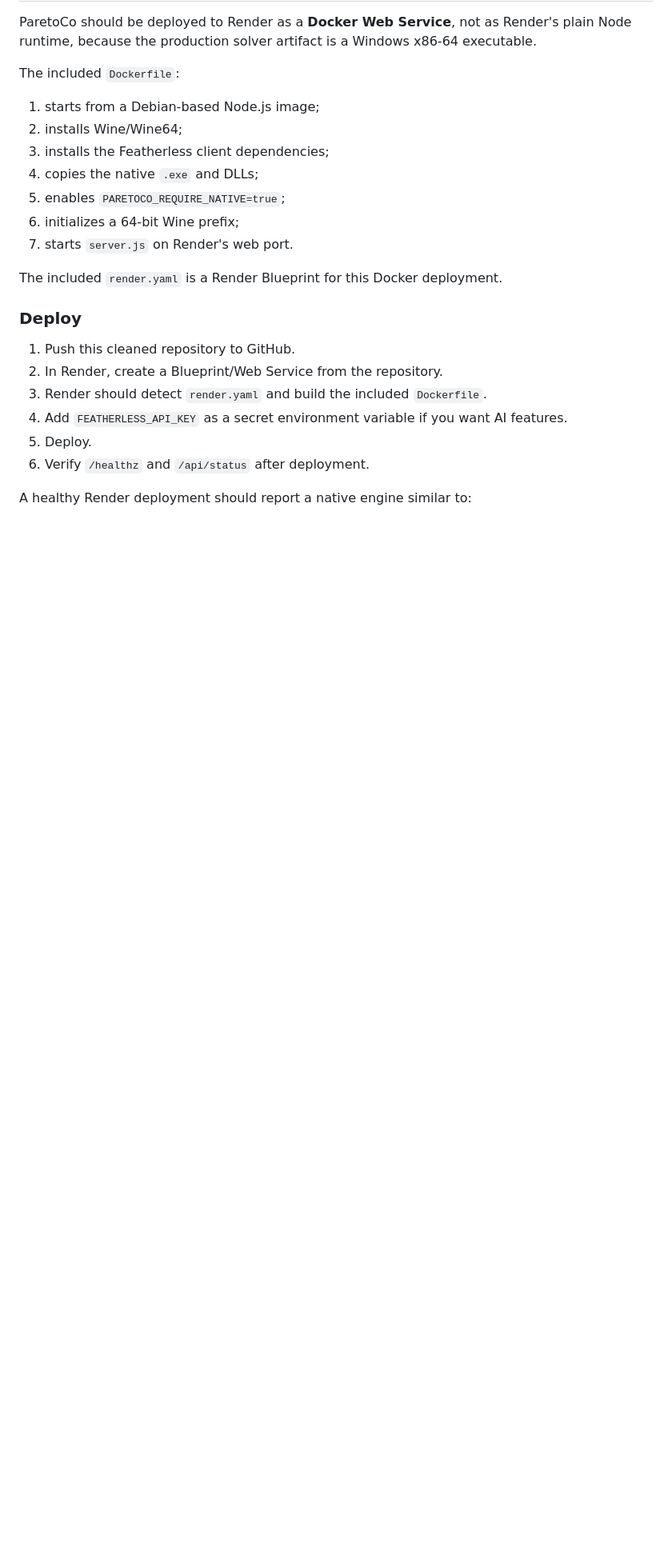
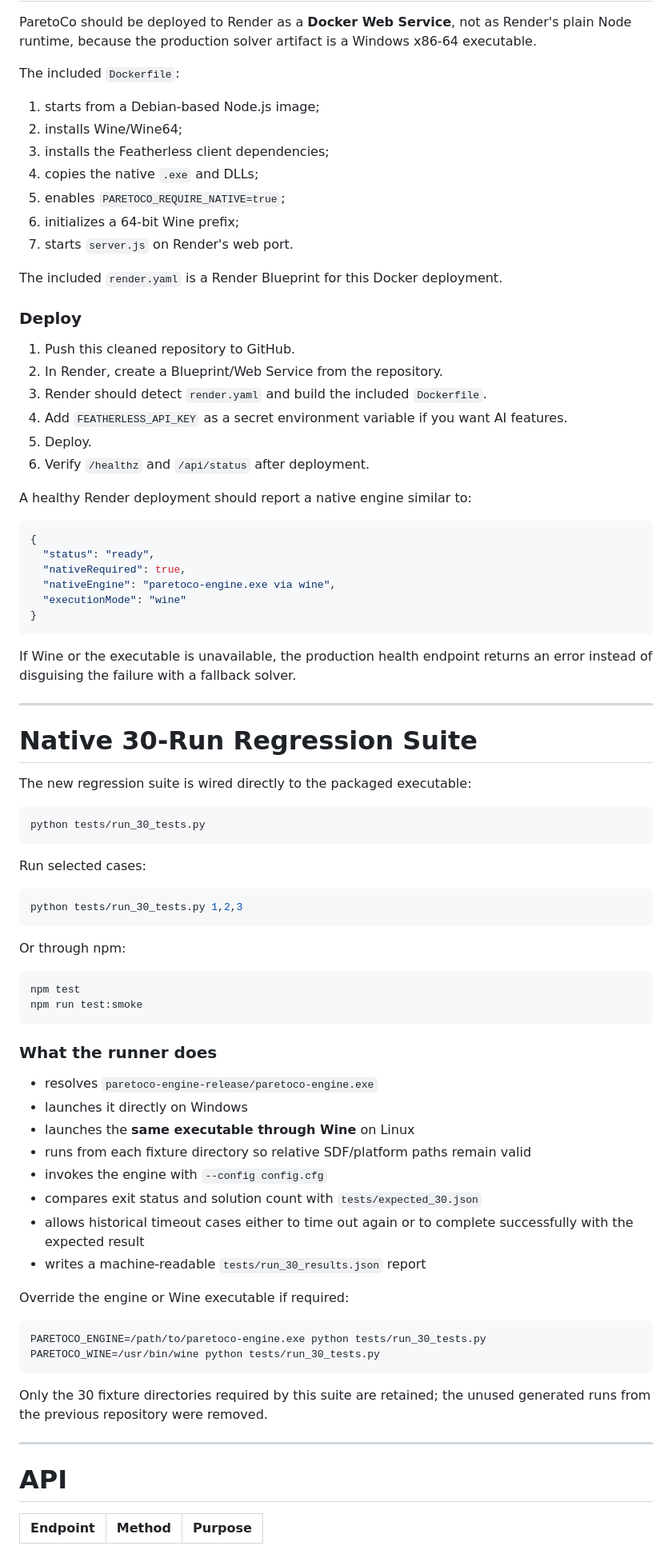
Before and after one commit to MuhammadTahaBinZaeem/ParetCo, a Markdown page: README.md, the part around the change. Shown at 80% size. GitHub-like rendering; blank space fills up the shorter version.

Commit message:
chore: system verification and component harmonization (part 6/6)
Step 133/134 progressive buildup for ParetoCo.

Co-authored-by: MuhammadTahaBinZaeem <tahabinzaeem0@gmail.com>

````diff
--- a/README.md
+++ b/README.md
@@ -365,3 +365,64 @@ The included `render.yaml` is a Render Blueprint for this Docker deployment.
 6. Verify `/healthz` and `/api/status` after deployment.
 
 A healthy Render deployment should report a native engine similar to:
+
+```json
+{
+  "status": "ready",
+  "nativeRequired": true,
+  "nativeEngine": "paretoco-engine.exe via wine",
+  "executionMode": "wine"
+}
+```
+
+If Wine or the executable is unavailable, the production health endpoint returns an error instead of disguising the failure with a fallback solver.
+
+---
+
+# Native 30-Run Regression Suite
+
+The new regression suite is wired directly to the packaged executable:
+
+```bash
+python tests/run_30_tests.py
+```
+
+Run selected cases:
+
+```bash
+python tests/run_30_tests.py 1,2,3
+```
+
+Or through npm:
+
+```bash
+npm test
+npm run test:smoke
+```
+
+### What the runner does
+
+- resolves `paretoco-engine-release/paretoco-engine.exe`
+- launches it directly on Windows
+- launches the **same executable through Wine** on Linux
+- runs from each fixture directory so relative SDF/platform paths remain valid
+- invokes the engine with `--config config.cfg`
+- compares exit status and solution count with `tests/expected_30.json`
+- allows historical timeout cases either to time out again or to complete successfully with the expected result
+- writes a machine-readable `tests/run_30_results.json` report
+
+Override the engine or Wine executable if required:
+
+```bash
+PARETOCO_ENGINE=/path/to/paretoco-engine.exe python tests/run_30_tests.py
+PARETOCO_WINE=/usr/bin/wine python tests/run_30_tests.py
+```
+
+Only the 30 fixture directories required by this suite are retained; the unused generated runs from the previous repository were removed.
+
+---
+
+# API
+
+| Endpoint | Method | Purpose |
+|---|---:|---|
````
